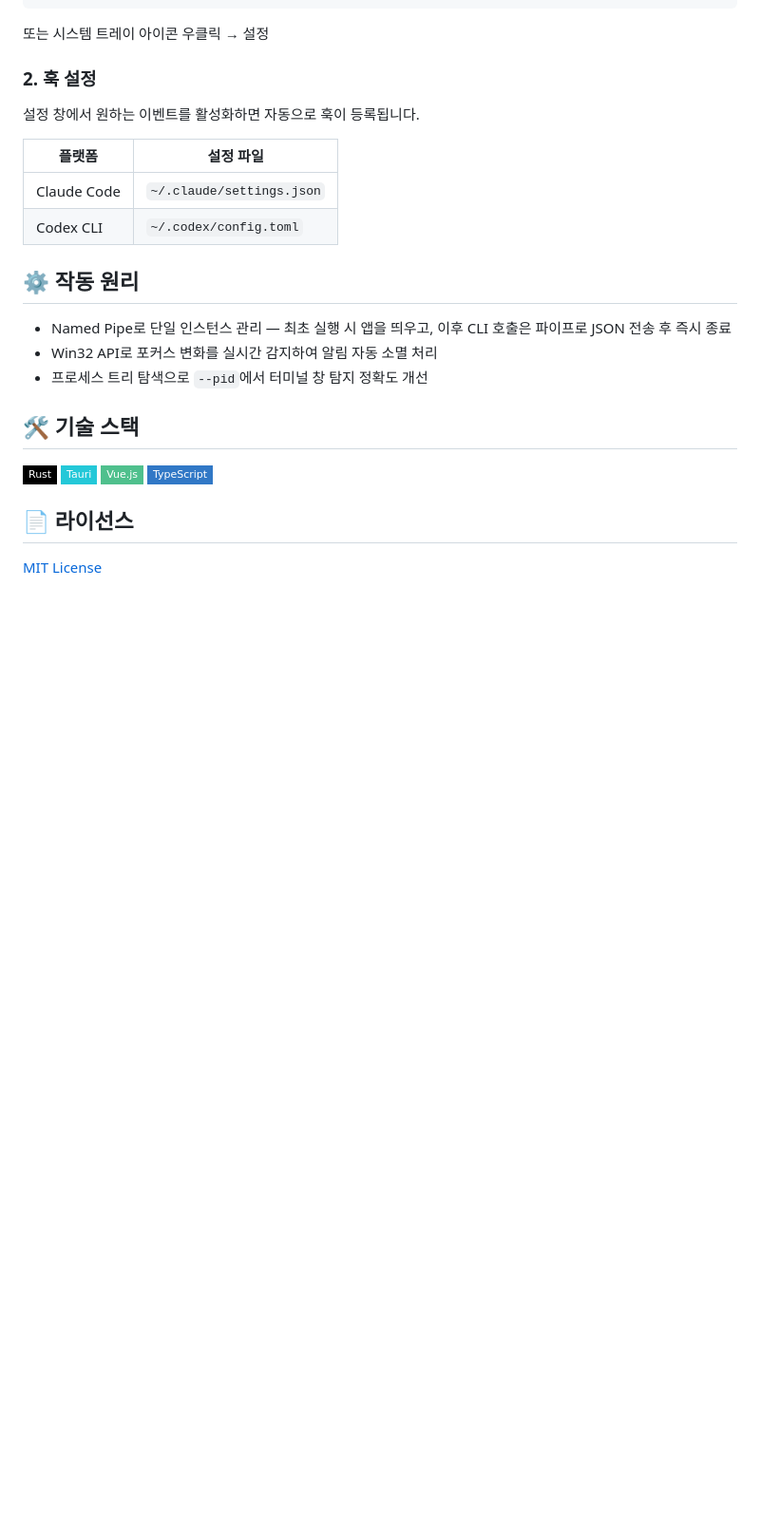
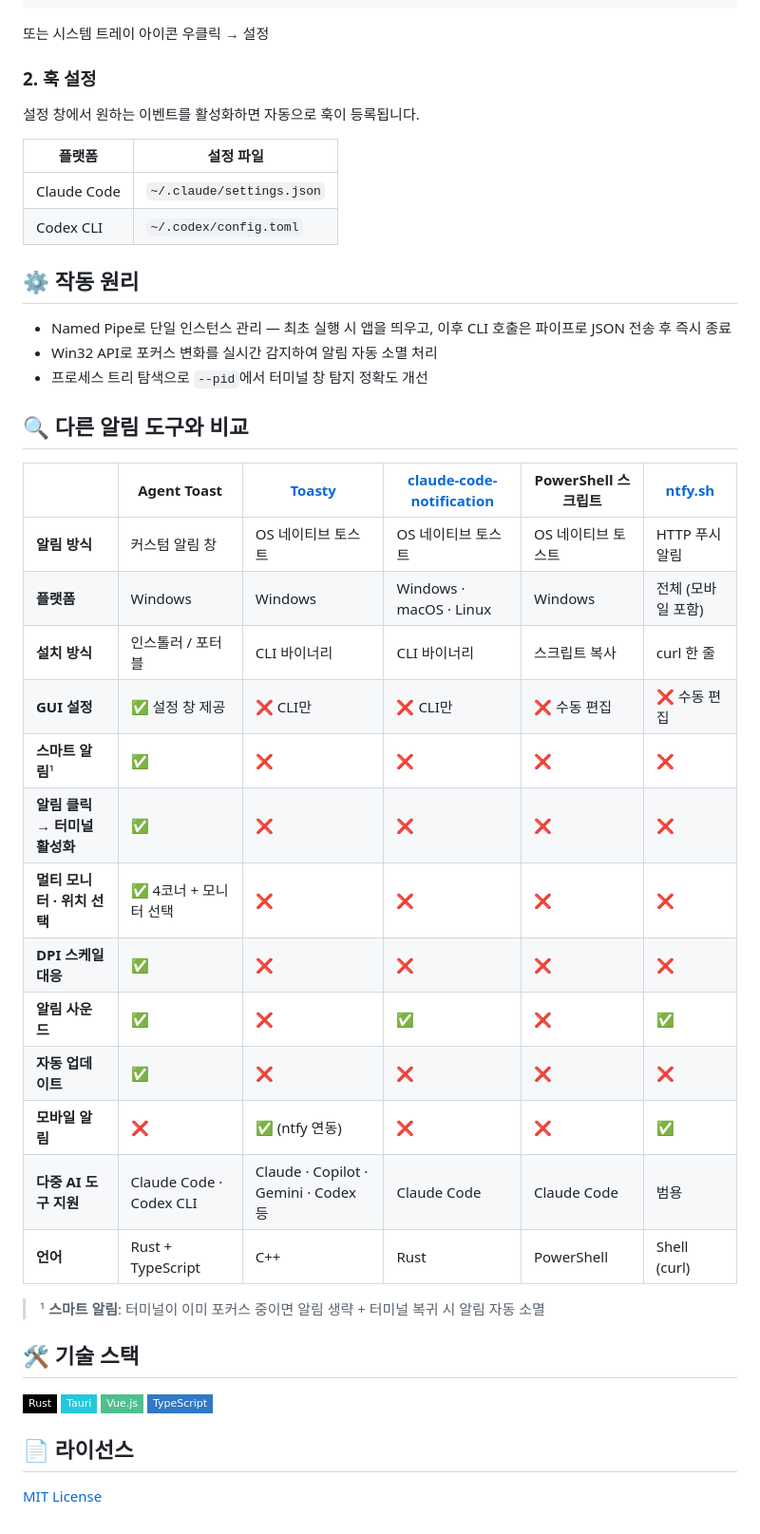
Before and after one commit to hopoduck/agent-toast, a Markdown page: README.md, the part around the change. Shown at 95% size. Rendered like a GitHub page; badges without logos; blank space fills up the shorter version.

```diff
--- a/README.md
+++ b/README.md
@@ -83,6 +83,26 @@ agent-toast.exe --setup
 - Win32 API로 포커스 변화를 실시간 감지하여 알림 자동 소멸 처리
 - 프로세스 트리 탐색으로 `--pid`에서 터미널 창 탐지 정확도 개선
 
+## 🔍 다른 알림 도구와 비교
+
+| | **Agent Toast** | [**Toasty**](https://github.com/shanselman/toasty) | [**claude-code-notification**](https://github.com/wyattjoh/claude-code-notification) | **PowerShell 스크립트** | [**ntfy.sh**](https://ntfy.sh) |
+| --- | --- | --- | --- | --- | --- |
+| **알림 방식** | 커스텀 알림 창 | OS 네이티브 토스트 | OS 네이티브 토스트 | OS 네이티브 토스트 | HTTP 푸시 알림 |
+| **플랫폼** | Windows | Windows | Windows · macOS · Linux | Windows | 전체 (모바일 포함) |
+| **설치 방식** | 인스톨러 / 포터블 | CLI 바이너리 | CLI 바이너리 | 스크립트 복사 | curl 한 줄 |
+| **GUI 설정** | ✅ 설정 창 제공 | ❌ CLI만 | ❌ CLI만 | ❌ 수동 편집 | ❌ 수동 편집 |
+| **스마트 알림**¹ | ✅ | ❌ | ❌ | ❌ | ❌ |
+| **알림 클릭 → 터미널 활성화** | ✅ | ❌ | ❌ | ❌ | ❌ |
+| **멀티 모니터 · 위치 선택** | ✅ 4코너 + 모니터 선택 | ❌ | ❌ | ❌ | ❌ |
+| **DPI 스케일 대응** | ✅ | ❌ | ❌ | ❌ | ❌ |
+| **알림 사운드** | ✅ | ❌ | ✅ | ❌ | ✅ |
+| **자동 업데이트** | ✅ | ❌ | ❌ | ❌ | ❌ |
+| **모바일 알림** | ❌ | ✅ (ntfy 연동) | ❌ | ❌ | ✅ |
+| **다중 AI 도구 지원** | Claude Code · Codex CLI | Claude · Copilot · Gemini · Codex 등 | Claude Code | Claude Code | 범용 |
+| **언어** | Rust + TypeScript | C++ | Rust | PowerShell | Shell (curl) |
+
+> ¹ **스마트 알림**: 터미널이 이미 포커스 중이면 알림 생략 + 터미널 복귀 시 알림 자동 소멸
+
 ## 🛠️ 기술 스택
 
 <p>
```
Also changed, not shown: README.en.md (+20 -0 lines).
